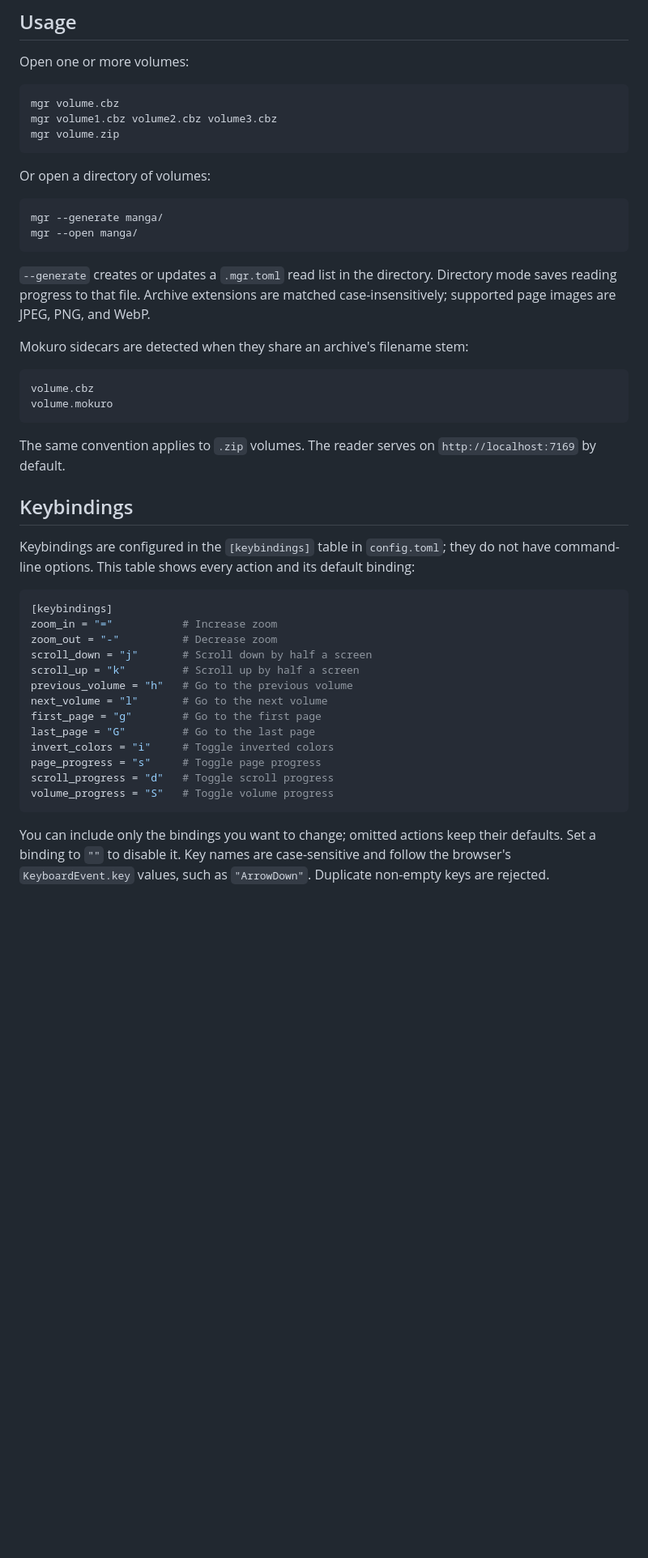
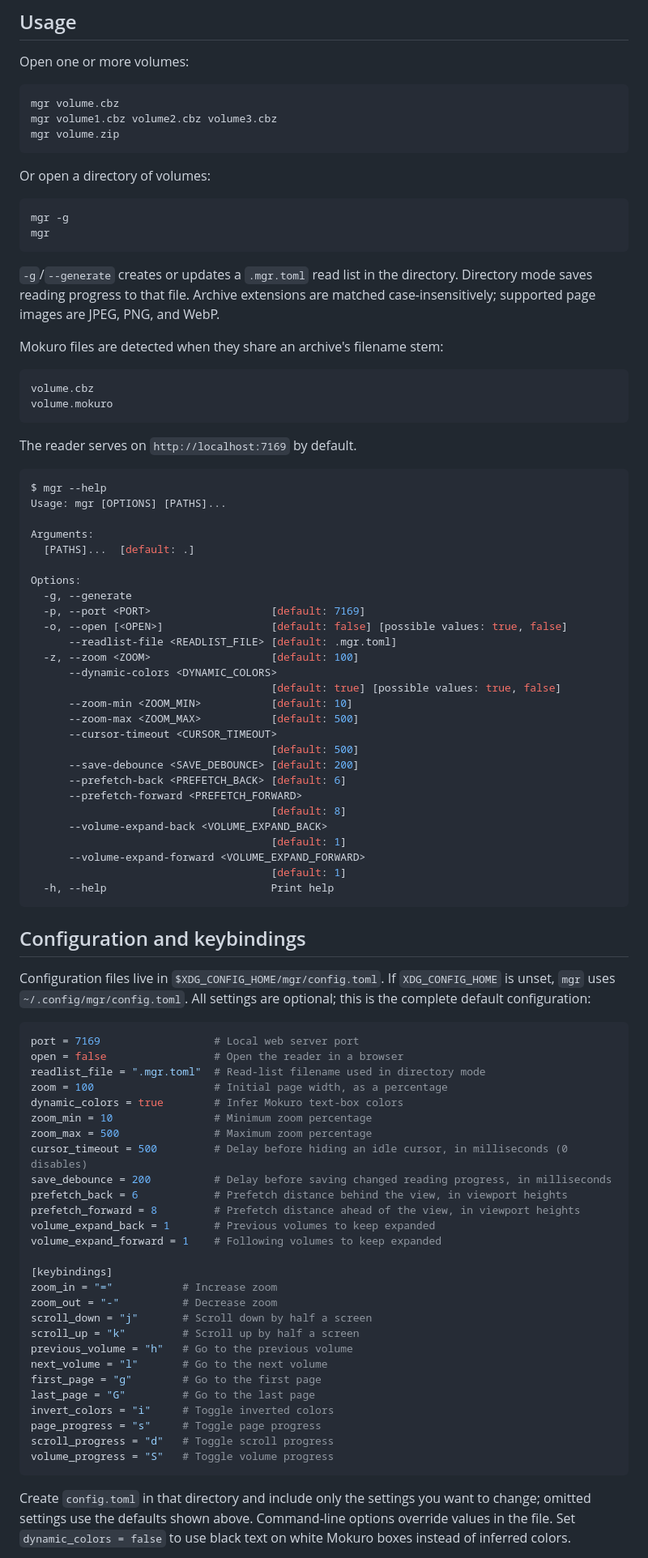
Before and after one commit to ank426/mgr, a Markdown page: README.md, the part around one of its changes. Shown at 81% size. GitHub-like rendering; blank space fills up the shorter version.

Commit message:
clean readme

````diff
--- a/README.md
+++ b/README.md
@@ -29,26 +29,70 @@ mgr volume.zip
 Or open a directory of volumes:
 
 ```sh
-mgr --generate manga/
-mgr --open manga/
+mgr -g
+mgr
 ```
 
-`--generate` creates or updates a `.mgr.toml` read list in the directory. Directory mode saves reading progress to that file. Archive extensions are matched case-insensitively; supported page images are JPEG, PNG, and WebP.
+`-g`/`--generate` creates or updates a `.mgr.toml` read list in the directory. Directory mode saves reading progress to that file. Archive extensions are matched case-insensitively; supported page images are JPEG, PNG, and WebP.
 
-Mokuro sidecars are detected when they share an archive's filename stem:
+Mokuro files are detected when they share an archive's filename stem:
 
 ```text
 volume.cbz
 volume.mokuro
 ```
 
-The same convention applies to `.zip` volumes. The reader serves on `http://localhost:7169` by default.
+The reader serves on `http://localhost:7169` by default.
 
-## Keybindings
+```console
+$ mgr --help
+Usage: mgr [OPTIONS] [PATHS]...
 
-Keybindings are configured in the `[keybindings]` table in `config.toml`; they do not have command-line options. This table shows every action and its default binding:
+Arguments:
+  [PATHS]...  [default: .]
+
+Options:
+  -g, --generate
+  -p, --port <PORT>                   [default: 7169]
+  -o, --open [<OPEN>]                 [default: false] [possible values: true, false]
+      --readlist-file <READLIST_FILE> [default: .mgr.toml]
+  -z, --zoom <ZOOM>                   [default: 100]
+      --dynamic-colors <DYNAMIC_COLORS>
+                                      [default: true] [possible values: true, false]
+      --zoom-min <ZOOM_MIN>           [default: 10]
+      --zoom-max <ZOOM_MAX>           [default: 500]
+      --cursor-timeout <CURSOR_TIMEOUT>
+                                      [default: 500]
+      --save-debounce <SAVE_DEBOUNCE> [default: 200]
+      --prefetch-back <PREFETCH_BACK> [default: 6]
+      --prefetch-forward <PREFETCH_FORWARD>
+                                      [default: 8]
+      --volume-expand-back <VOLUME_EXPAND_BACK>
+                                      [default: 1]
+      --volume-expand-forward <VOLUME_EXPAND_FORWARD>
+                                      [default: 1]
+  -h, --help                          Print help
+```
+
+## Configuration and keybindings
+
+Configuration files live in `$XDG_CONFIG_HOME/mgr/config.toml`. If `XDG_CONFIG_HOME` is unset, `mgr` uses `~/.config/mgr/config.toml`. All settings are optional; this is the complete default configuration:
 
 ```toml
+port = 7169                  # Local web server port
+open = false                 # Open the reader in a browser
+readlist_file = ".mgr.toml"  # Read-list filename used in directory mode
+zoom = 100                   # Initial page width, as a percentage
+dynamic_colors = true        # Infer Mokuro text-box colors
+zoom_min = 10                # Minimum zoom percentage
+zoom_max = 500               # Maximum zoom percentage
+cursor_timeout = 500         # Delay before hiding an idle cursor, in milliseconds (0 disables)
+save_debounce = 200          # Delay before saving changed reading progress, in milliseconds
+prefetch_back = 6            # Prefetch distance behind the view, in viewport heights
+prefetch_forward = 8         # Prefetch distance ahead of the view, in viewport heights
+volume_expand_back = 1       # Previous volumes to keep expanded
+volume_expand_forward = 1    # Following volumes to keep expanded
+
 [keybindings]
 zoom_in = "="           # Increase zoom
 zoom_out = "-"          # Decrease zoom
@@ -64,5 +108,5 @@ scroll_progress = "d"   # Toggle scroll progress
 volume_progress = "S"   # Toggle volume progress
 ```
 
-You can include only the bindings you want to change; omitted actions keep their defaults. Set a binding to `""` to disable it. Key names are case-sensitive and follow the browser's `KeyboardEvent.key` values, such as `"ArrowDown"`. Duplicate non-empty keys are rejected.
+Create `config.toml` in that directory and include only the settings you want to change; omitted settings use the defaults shown above. Command-line options override values in the file. Set `dynamic_colors = false` to use black text on white Mokuro boxes instead of inferred colors.
 
````
Also changed, not shown: other parts of README.md (+3 -45 lines).
